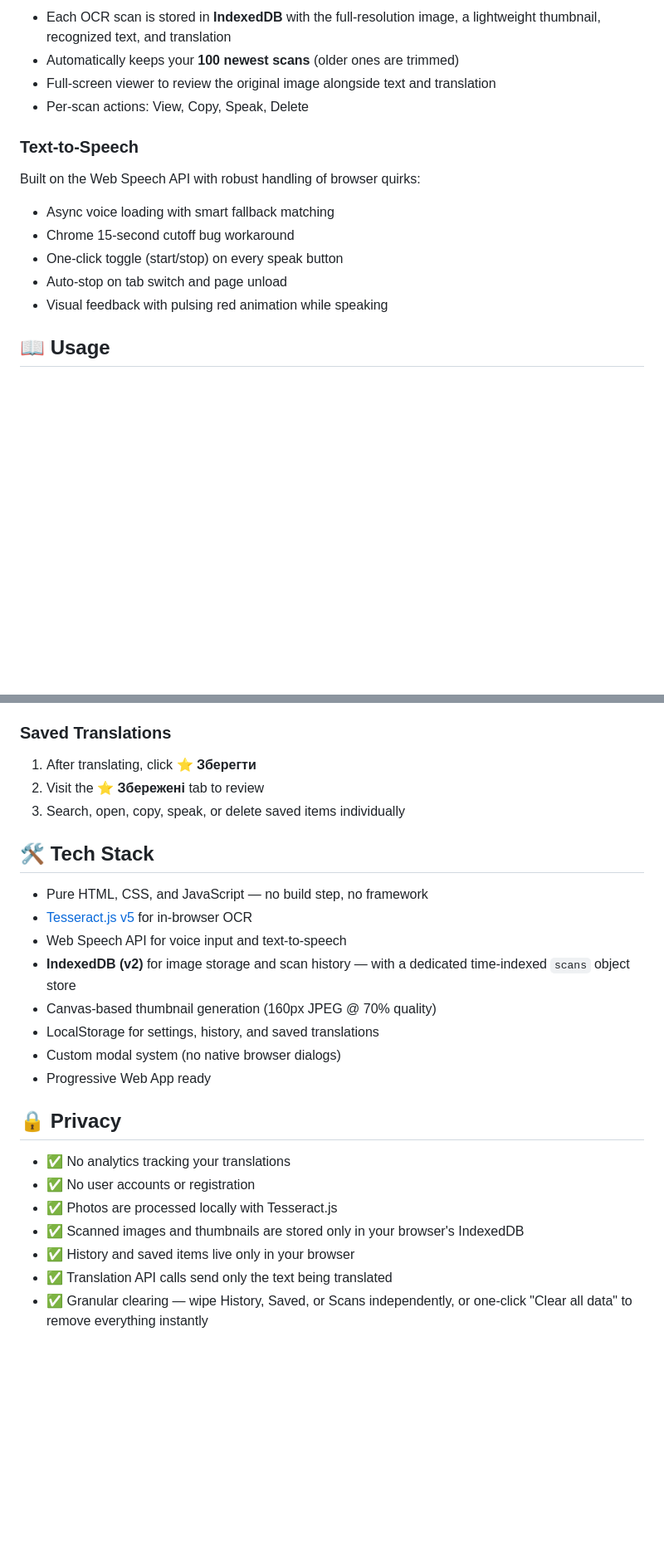
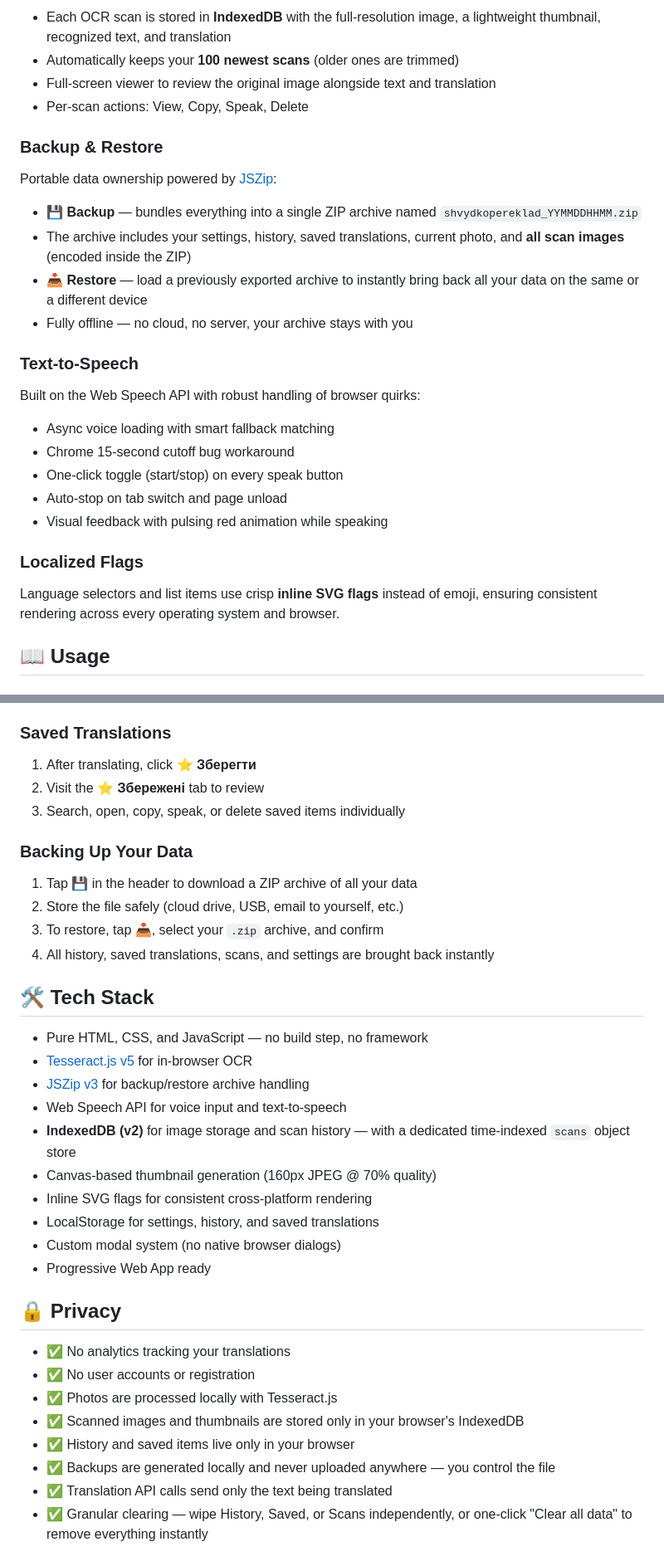
Before and after one commit to ShvydkoPereklad/shvydkopereklad.github.io, a Markdown page: README.md, 2 parts joined by grey strips. Shown at 83% size. Drawn GitHub-style; blank space fills up the shorter version.

```diff
--- a/README.md
+++ b/README.md
@@ -40,6 +41,13 @@ Powered by [Tesseract.js](https://tesseract.projectnaptha.com/) — runs entirel
 - Full-screen viewer to review the original image alongside text and translation
 - Per-scan actions: View, Copy, Speak, Delete
 
+### Backup & Restore
+Portable data ownership powered by [JSZip](https://stuk.github.io/jszip/):
+- **💾 Backup** — bundles everything into a single ZIP archive named `shvydkopereklad_YYMMDDHHMM.zip`
+- The archive includes your settings, history, saved translations, current photo, and **all scan images** (encoded inside the ZIP)
+- **📥 Restore** — load a previously exported archive to instantly bring back all your data on the same or a different device
+- Fully offline — no cloud, no server, your archive stays with you
+
 ### Text-to-Speech
 Built on the Web Speech API with robust handling of browser quirks:
 - Async voice loading with smart fallback matching
@@ -47,6 +55,9 @@ Built on the Web Speech API with robust handling of browser quirks:
 - One-click toggle (start/stop) on every speak button
 - Auto-stop on tab switch and page unload
 - Visual feedback with pulsing red animation while speaking
+
+### Localized Flags
+Language selectors and list items use crisp **inline SVG flags** instead of emoji, ensuring consistent rendering across every operating system and browser.
 
 ## 📖 Usage
 
@@ -84,13 +95,21 @@ Built on the Web Speech API with robust handling of browser quirks:
 2. Visit the **⭐ Збережені** tab to review
 3. Search, open, copy, speak, or delete saved items individually
 
+### Backing Up Your Data
+1. Tap **💾** in the header to download a ZIP archive of all your data
+2. Store the file safely (cloud drive, USB, email to yourself, etc.)
+3. To restore, tap **📥**, select your `.zip` archive, and confirm
+4. All history, saved translations, scans, and settings are brought back instantly
+
 ## 🛠️ Tech Stack
 
 - Pure HTML, CSS, and JavaScript — no build step, no framework
 - [Tesseract.js v5](https://github.com/naptha/tesseract.js) for in-browser OCR
+- [JSZip v3](https://github.com/Stuk/jszip) for backup/restore archive handling
 - Web Speech API for voice input and text-to-speech
 - **IndexedDB (v2)** for image storage and scan history — with a dedicated time-indexed `scans` object store
 - Canvas-based thumbnail generation (160px JPEG @ 70% quality)
+- Inline SVG flags for consistent cross-platform rendering
 - LocalStorage for settings, history, and saved translations
 - Custom modal system (no native browser dialogs)
 - Progressive Web App ready
@@ -102,6 +121,7 @@ Built on the Web Speech API with robust handling of browser quirks:
 - ✅ Photos are processed locally with Tesseract.js
 - ✅ Scanned images and thumbnails are stored only in your browser's IndexedDB
 - ✅ History and saved items live only in your browser
+- ✅ Backups are generated locally and never uploaded anywhere — you control the file
 - ✅ Translation API calls send only the text being translated
 - ✅ Granular clearing — wipe History, Saved, or Scans independently, or one-click "Clear all data" to remove everything instantly
 
```
Also changed, not shown: other parts of README.md (+3 -1 lines).
